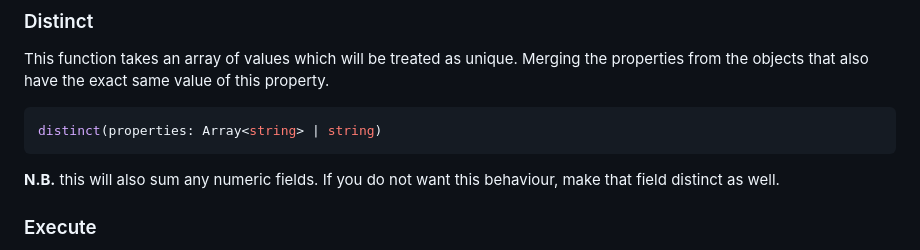
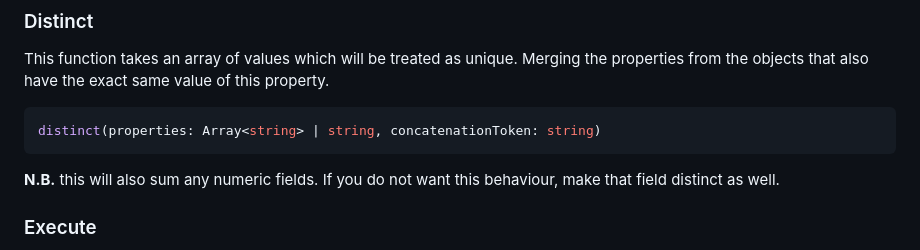
Before and after one commit to pennions/JOQ, a Markdown page: README.md, the part around the change. GitHub-like rendering.

Commit message:
chore: update readme

````diff
--- a/README.md
+++ b/README.md
@@ -232,7 +232,7 @@ This function takes an array of values which will be treated as unique.
 Merging the properties from the objects that also have the exact same value of this property.
 
 ```js
-distinct(properties: Array<string> | string)
+distinct(properties: Array<string> | string, concatenationToken: string)
 ```
 
 **N.B.** this will also sum any numeric fields. If you do not want this behaviour, make that field distinct as well.
````
